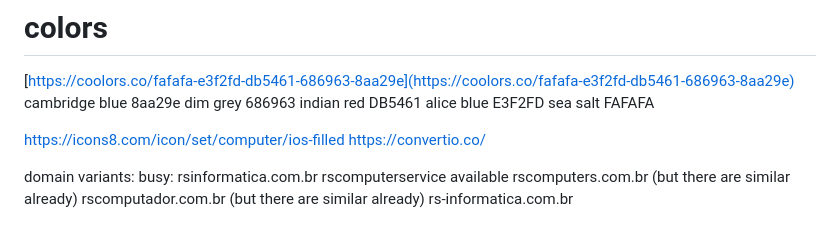
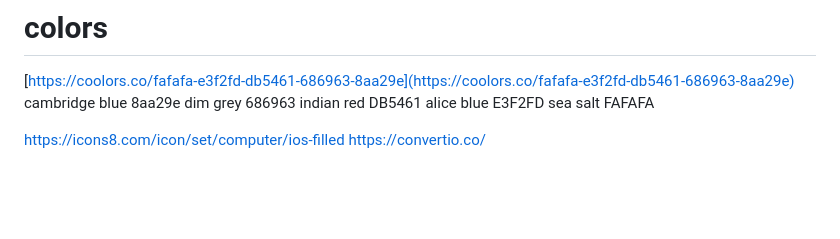
Before and after one commit to Podmev/ComputerSite, a Markdown page: README.md, the part around the change printed below. GitHub-like rendering; blank space fills up the shorter version.

Commit message:
removed domain ideas

```diff
--- a/README.md
+++ b/README.md
@@ -85,13 +83,3 @@ sea salt FAFAFA
 
 https://icons8.com/icon/set/computer/ios-filled
 https://convertio.co/
-
-
-domain variants:
-busy:
-rsinformatica.com.br
-rscomputerservice
-available
-rscomputers.com.br (but there are similar already)
-rscomputador.com.br (but there are similar already)
-rs-informatica.com.br
```
Also changed, not shown: other parts of README.md (+0 -2 lines).
